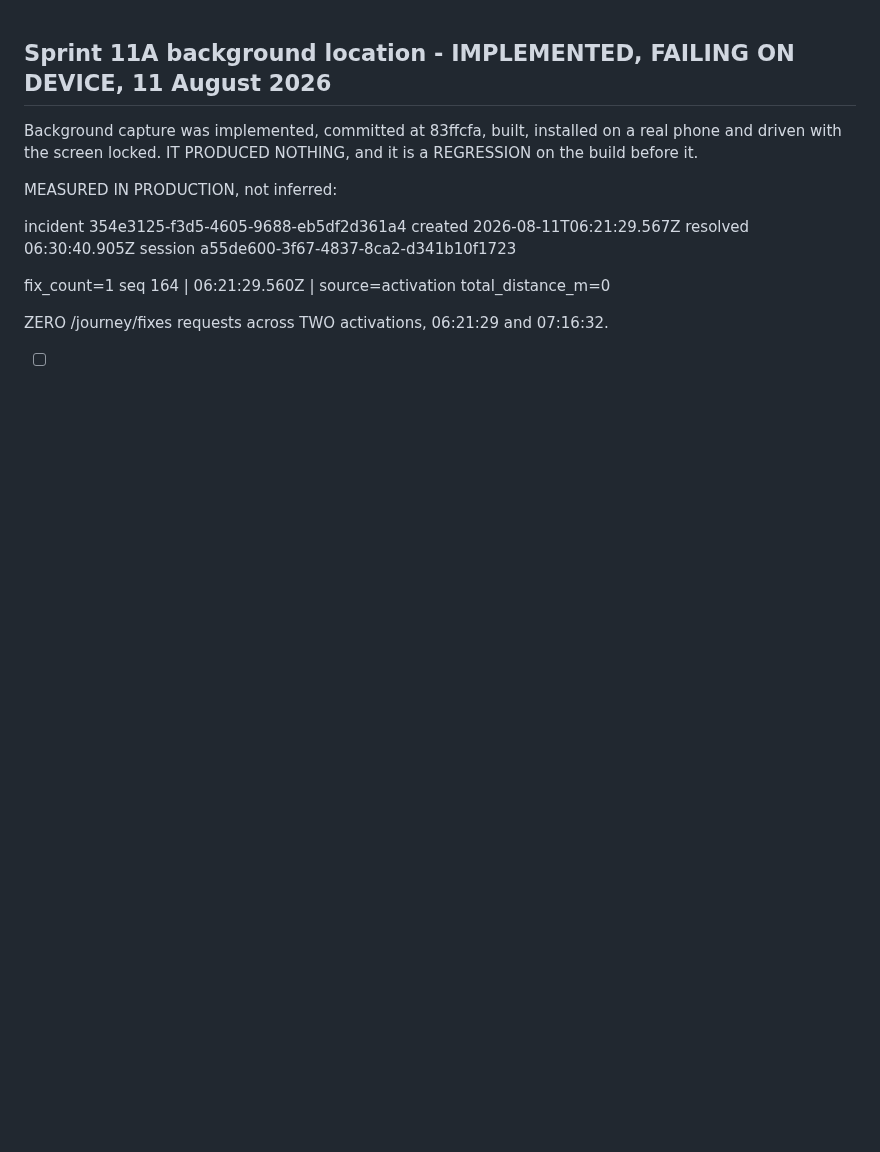
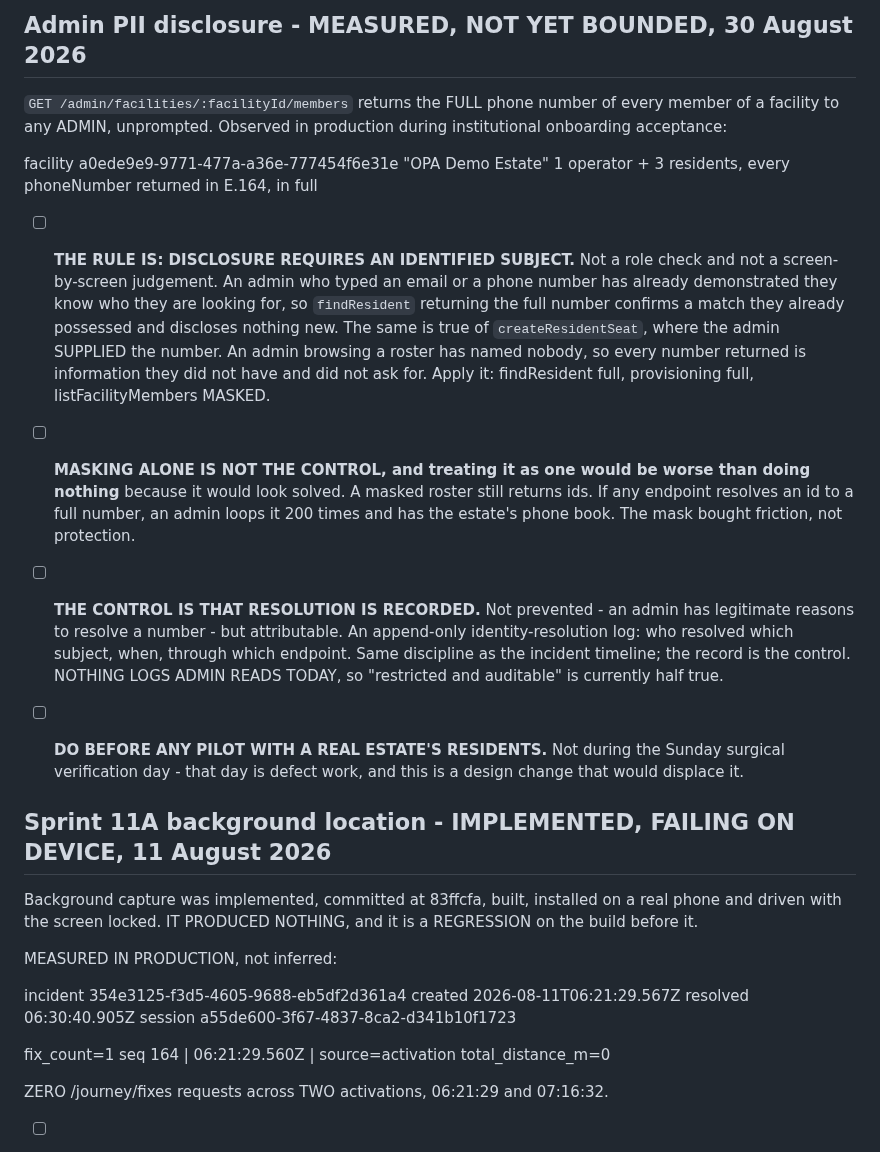
Before and after one commit to Wesley055/opa-security-awareness-app, a Markdown page: docs/TODO.md, the part around the change. GitHub-like rendering; blank space fills up the shorter version.

Commit message:
docs: record admin PII disclosure boundary and audit gap

```diff
--- a/docs/TODO.md
+++ b/docs/TODO.md
@@ -1,3 +1,39 @@
+## Admin PII disclosure - MEASURED, NOT YET BOUNDED, 30 August 2026
+
+`GET /admin/facilities/:facilityId/members` returns the FULL phone number of
+every member of a facility to any ADMIN, unprompted. Observed in production
+during institutional onboarding acceptance:
+
+  facility a0ede9e9-9771-477a-a36e-777454f6e31e "OPA Demo Estate"
+  1 operator + 3 residents, every phoneNumber returned in E.164, in full
+
+- [ ] **THE RULE IS: DISCLOSURE REQUIRES AN IDENTIFIED SUBJECT.** Not a role
+      check and not a screen-by-screen judgement. An admin who typed an email
+      or a phone number has already demonstrated they know who they are
+      looking for, so `findResident` returning the full number confirms a
+      match they already possessed and discloses nothing new. The same is
+      true of `createResidentSeat`, where the admin SUPPLIED the number.
+      An admin browsing a roster has named nobody, so every number returned
+      is information they did not have and did not ask for.
+      Apply it: findResident full, provisioning full, listFacilityMembers
+      MASKED.
+
+- [ ] **MASKING ALONE IS NOT THE CONTROL, and treating it as one would be
+      worse than doing nothing** because it would look solved. A masked
+      roster still returns ids. If any endpoint resolves an id to a full
+      number, an admin loops it 200 times and has the estate's phone book.
+      The mask bought friction, not protection.
+
+- [ ] **THE CONTROL IS THAT RESOLUTION IS RECORDED.** Not prevented - an
+      admin has legitimate reasons to resolve a number - but attributable.
+      An append-only identity-resolution log: who resolved which subject,
+      when, through which endpoint. Same discipline as the incident
+      timeline; the record is the control. NOTHING LOGS ADMIN READS TODAY,
+      so "restricted and auditable" is currently half true.
+
+- [ ] **DO BEFORE ANY PILOT WITH A REAL ESTATE'S RESIDENTS.** Not during
+      the Sunday surgical verification day - that day is defect work, and
+      this is a design change that would displace it.
 ## Sprint 11A background location - IMPLEMENTED, FAILING ON DEVICE, 11 August 2026
 
 Background capture was implemented, committed at 83ffcfa, built, installed on
```
